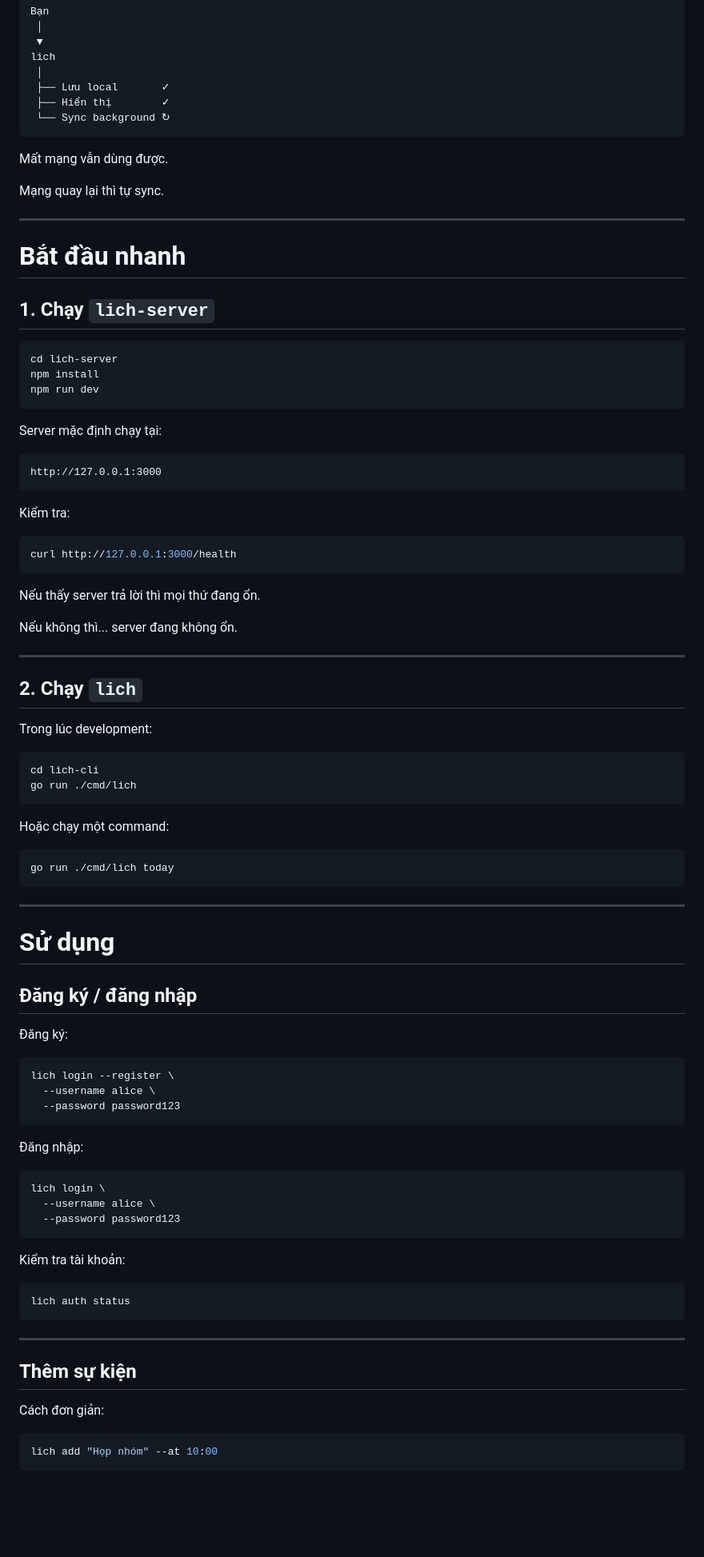
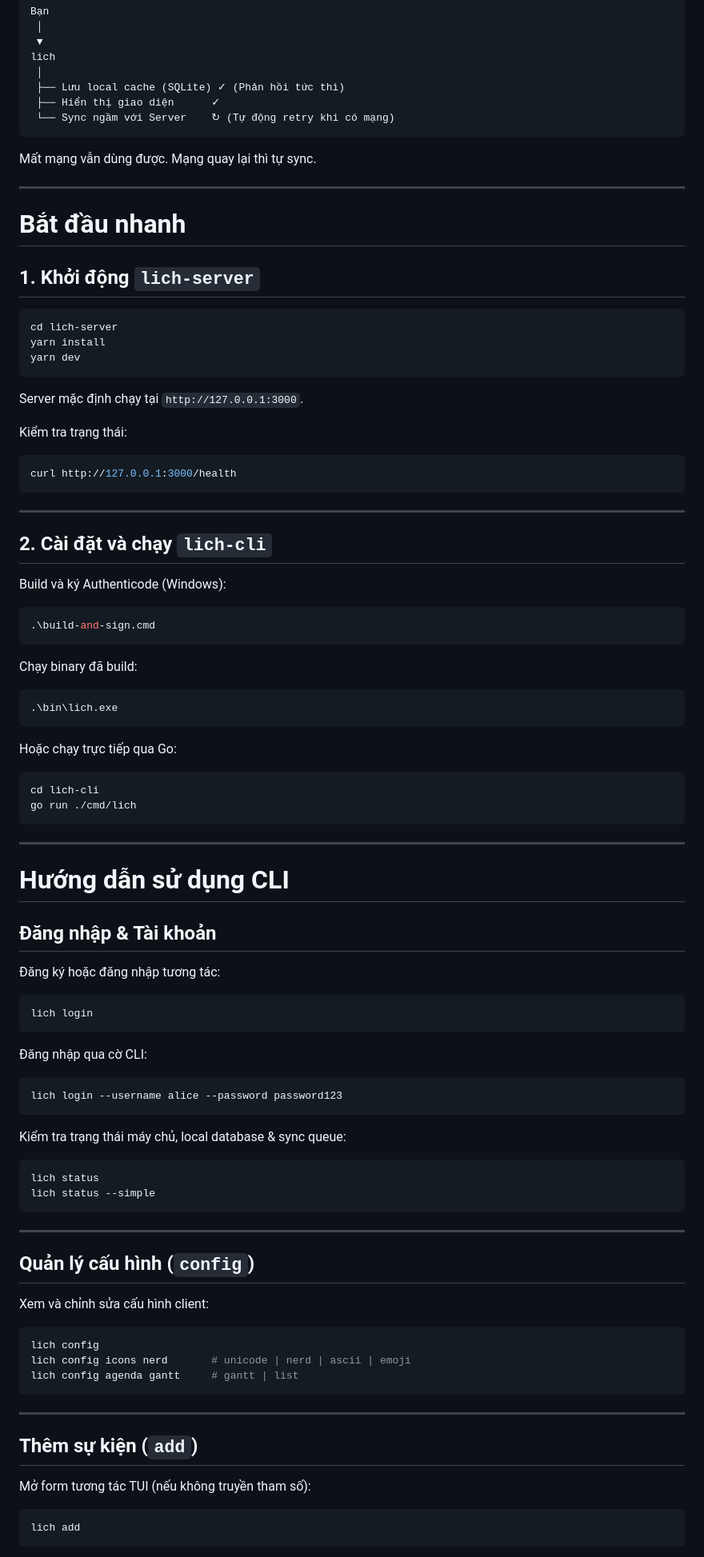
Before and after one commit to spiderdev-vn/mylich, a Markdown page: README.md, the part around one of its changes. Shown at 80% size. Rendered like a GitHub page; blank space fills up the shorter version.

Commit message:
docs: update README with phase 3 google integration, directional sync, and new cli commands

````diff
--- a/README.md
+++ b/README.md
@@ -94,95 +93,91 @@ Bạn
  ▼
 lich
  │
- ├── Lưu local       ✓
- ├── Hiển thị        ✓
- └── Sync background ↻
+ ├── Lưu local cache (SQLite) ✓ (Phản hồi tức thì)
+ ├── Hiển thị giao diện      ✓
+ └── Sync ngầm với Server    ↻ (Tự động retry khi có mạng)
 ```
 
-Mất mạng vẫn dùng được.
-
-Mạng quay lại thì tự sync.
+Mất mạng vẫn dùng được. Mạng quay lại thì tự sync.
 
 ---
 
 # Bắt đầu nhanh
 
-## 1. Chạy `lich-server`
+## 1. Khởi động `lich-server`
 
 ```bash
 cd lich-server
-npm install
-npm run dev
+yarn install
+yarn dev
 ```
 
-Server mặc định chạy tại:
+Server mặc định chạy tại `http://127.0.0.1:3000`.
 
-```text
-http://127.0.0.1:3000
-```
-
-Kiểm tra:
-
+Kiểm tra trạng thái:
 ```bash
 curl http://127.0.0.1:3000/health
 ```
 
-Nếu thấy server trả lời thì mọi thứ đang ổn.
-
-Nếu không thì... server đang không ổn.
-
 ---
 
-## 2. Chạy `lich`
+## 2. Cài đặt và chạy `lich-cli`
 
-Trong lúc development:
+Build và ký Authenticode (Windows):
+```powershell
+.\build-and-sign.cmd
+```
 
+Chạy binary đã build:
+```powershell
+.\bin\lich.exe
+```
+
+Hoặc chạy trực tiếp qua Go:
 ```bash
 cd lich-cli
 go run ./cmd/lich
 ```
 
-Hoặc chạy một command:
+---
 
+# Hướng dẫn sử dụng CLI
+
+## Đăng nhập & Tài khoản
+
+Đăng ký hoặc đăng nhập tương tác:
 ```bash
-go run ./cmd/lich today
+lich login
+```
+
+Đăng nhập qua cờ CLI:
+```bash
+lich login --username alice --password password123
+```
+
+Kiểm tra trạng thái máy chủ, local database & sync queue:
+```bash
+lich status
+lich status --simple
 ```
 
 ---
 
-# Sử dụng
+## Quản lý cấu hình (`config`)
 
-## Đăng ký / đăng nhập
-
-Đăng ký:
-
+Xem và chỉnh sửa cấu hình client:
 ```bash
-lich login --register \
-  --username alice \
-  --password password123
-```
-
-Đăng nhập:
-
-```bash
-lich login \
-  --username alice \
-  --password password123
-```
-
-Kiểm tra tài khoản:
-
-```bash
-lich auth status
+lich config
+lich config icons nerd       # unicode | nerd | ascii | emoji
+lich config agenda gantt     # gantt | list
 ```
 
 ---
 
-## Thêm sự kiện
+## Thêm sự kiện (`add`)
 
-Cách đơn giản:
-
+Mở form tương tác TUI (nếu không truyền tham số):
 ```bash
-lich add "Họp nhóm" --at 10:00
+lich add
 ```
 
````
Also changed, not shown: other parts of README.md (+180 -406 lines).
